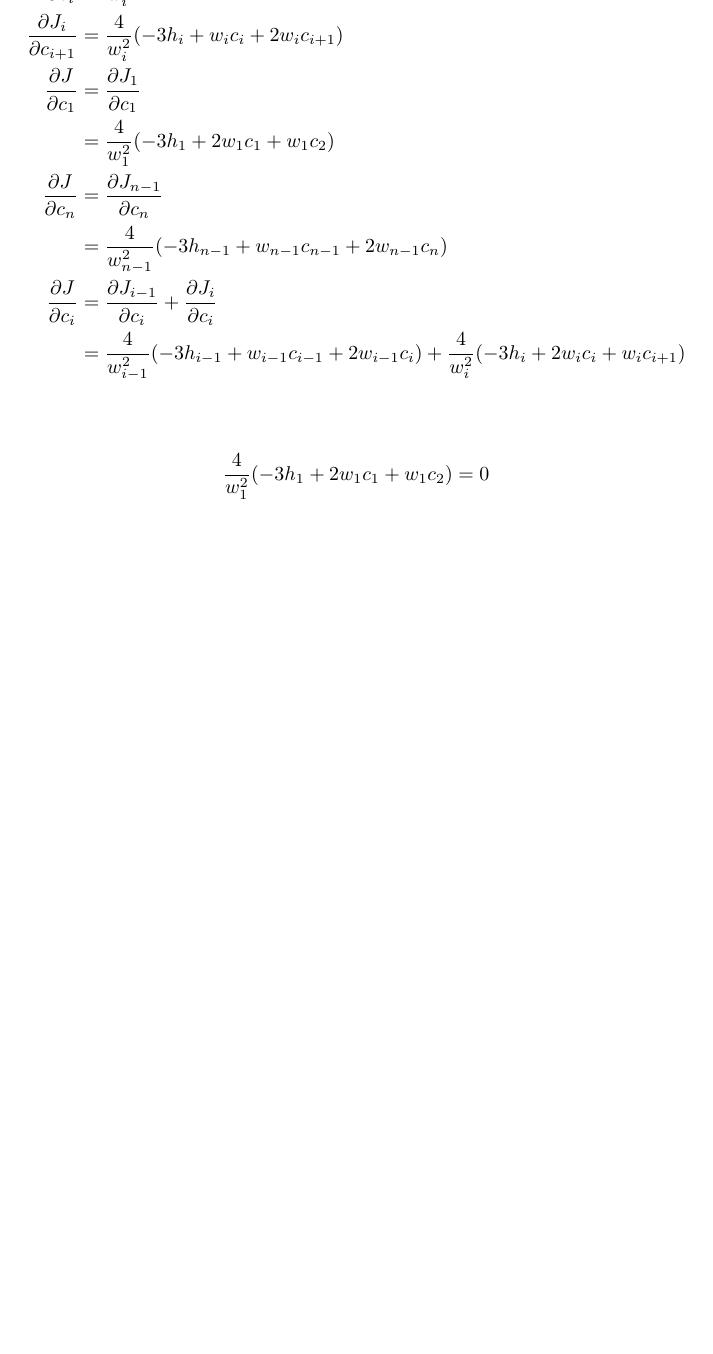
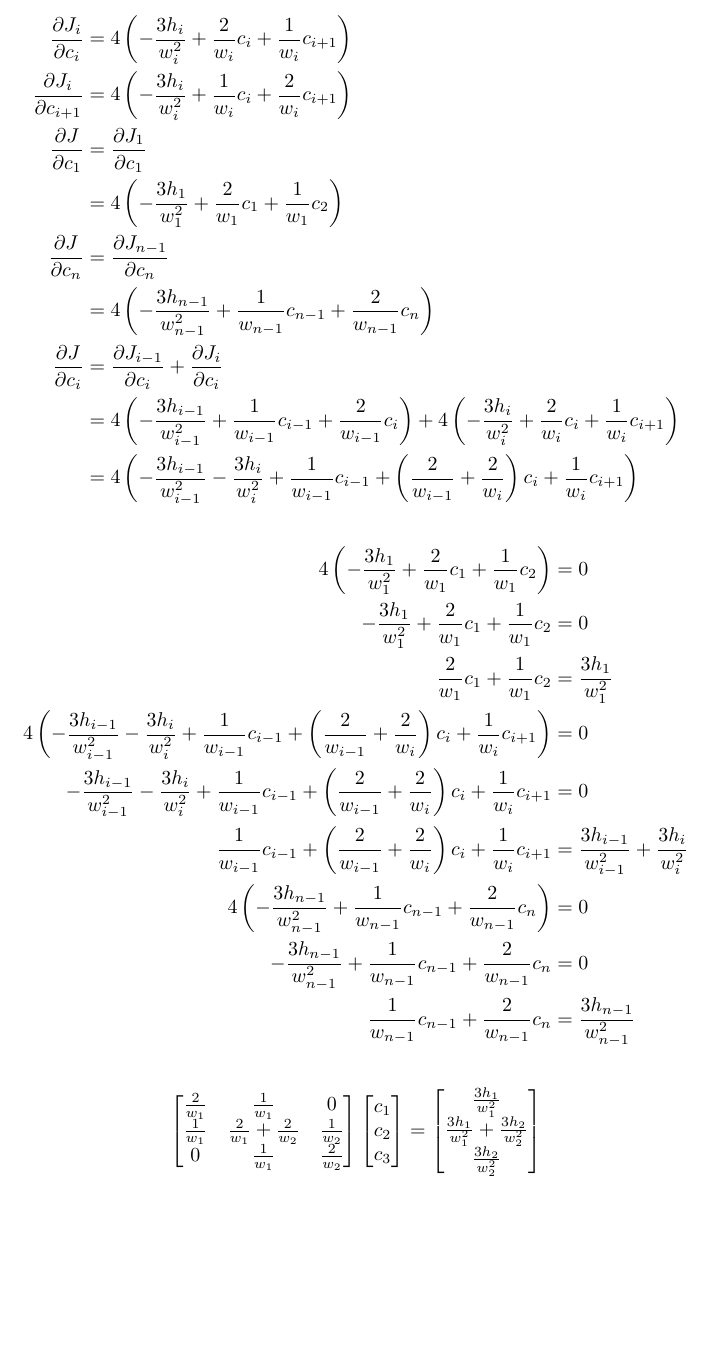
Before and after one commit to Mathtician/ideas, a LaTeX document (lerp/lerp.tex): part of page 5 of 5, cut at the place of the change, the shorter picture padded with empty space. Compiled offline with pdfLaTeX.

Commit message:
Finished general linear system in lerp

```diff
--- a/lerp/lerp.tex
+++ b/lerp/lerp.tex
@@ -221,25 +222,67 @@ There are a few techniques that could be used,
 \end{align*}
 \begin{align*}
   \frac{\partial J_i}{\partial c_i}
-  &= \frac{4}{w_i^2} (-3h_i+2w_ic_i+w_ic_{i+1}) \\
+  &= 4\left(-\frac{3h_i}{w_i^2}+\frac{2}{w_i}c_i+\frac{1}{w_i}c_{i+1}\right) \\
   \frac{\partial J_i}{\partial c_{i+1}}
-  &= \frac{4}{w_i^2} (-3h_i+w_ic_i+2w_ic_{i+1}) \\
+  &= 4\left(-\frac{3h_i}{w_i^2}+\frac{1}{w_i}c_i+\frac{2}{w_i}c_{i+1}\right) \\
   \frac{\partial J}{\partial c_1}
   &= \frac{\partial J_1}{\partial c_1} \\
-  &= \frac{4}{w_1^2} (-3h_1+2w_1c_1+w_1c_2) \\
+  &= 4\left(-\frac{3h_1}{w_1^2}+\frac{2}{w_1}c_1+\frac{1}{w_1}c_2\right) \\
   \frac{\partial J}{\partial c_n}
   &= \frac{\partial J_{n-1}}{\partial c_n} \\
-  &= \frac{4}{w_{n-1}^2} (-3h_{n-1}+w_{n-1}c_{n-1}+2w_{n-1}c_n) \\
+  &= 4\left(-\frac{3h_{n-1}}{w_{n-1}^2}+\frac{1}{w_{n-1}}c_{n-1}+\frac{2}{w_{n-1}}c_n\right) \\
   \frac{\partial J}{\partial c_i}
   &= \frac{\partial J_{i-1}}{\partial c_i}
   + \frac{\partial J_i}{\partial c_i} \\
-  &= \frac{4}{w_{i-1}^2} (-3h_{i-1}+w_{i-1}c_{i-1}+2w_{i-1}c_i)
-  + \frac{4}{w_i^2} (-3h_i+2w_ic_i+w_ic_{i+1}) \\
+  &= 4\left(-\frac{3h_{i-1}}{w_{i-1}^2}+\frac{1}{w_{i-1}}c_{i-1}+\frac{2}{w_{i-1}}c_i\right)
+  + 4\left(-\frac{3h_i}{w_i^2}+\frac{2}{w_i}c_i+\frac{1}{w_i}c_{i+1}\right) \\
+  &= 4\left(-\frac{3h_{i-1}}{w_{i-1}^2}-\frac{3h_i}{w_i^2}
+  +\frac{1}{w_{i-1}}c_{i-1}
+  +\left(\frac{2}{w_{i-1}}+\frac{2}{w_i}\right)c_i
+  +\frac{1}{w_i}c_{i+1}\right)
 \end{align*}
 \begin{align*}
-  \frac{4}{w_1^2} (-3h_1+2w_1c_1+w_1c_2)
+  4\left(-\frac{3h_1}{w_1^2}+\frac{2}{w_1}c_1+\frac{1}{w_1}c_2\right)
   &= 0 \\
-  -3h_1+2w_1c_1+w_1c_2
+  -\frac{3h_1}{w_1^2}+\frac{2}{w_1}c_1+\frac{1}{w_1}c_2
   &= 0 \\
+  \frac{2}{w_1}c_1+\frac{1}{w_1}c_2
+  &= \frac{3h_1}{w_1^2} \\
+  4\left(-\frac{3h_{i-1}}{w_{i-1}^2}-\frac{3h_i}{w_i^2}
+  +\frac{1}{w_{i-1}}c_{i-1}
+  +\left(\frac{2}{w_{i-1}}+\frac{2}{w_i}\right)c_i
+  +\frac{1}{w_i}c_{i+1}\right)
+  &= 0 \\
+  -\frac{3h_{i-1}}{w_{i-1}^2}-\frac{3h_i}{w_i^2}
+  +\frac{1}{w_{i-1}}c_{i-1}
+  +\left(\frac{2}{w_{i-1}}+\frac{2}{w_i}\right)c_i
+  +\frac{1}{w_i}c_{i+1}
+  &= 0 \\
+  \frac{1}{w_{i-1}}c_{i-1}
+  +\left(\frac{2}{w_{i-1}}+\frac{2}{w_i}\right)c_i
+  +\frac{1}{w_i}c_{i+1}
+  &= \frac{3h_{i-1}}{w_{i-1}^2}+\frac{3h_i}{w_i^2} \\
+  4\left(-\frac{3h_{n-1}}{w_{n-1}^2}+\frac{1}{w_{n-1}}c_{n-1}+\frac{2}{w_{n-1}}c_n\right)
+  &= 0 \\
+  -\frac{3h_{n-1}}{w_{n-1}^2}+\frac{1}{w_{n-1}}c_{n-1}+\frac{2}{w_{n-1}}c_n
+  &= 0 \\
+  \frac{1}{w_{n-1}}c_{n-1}+\frac{2}{w_{n-1}}c_n
+  &= \frac{3h_{n-1}}{w_{n-1}^2}
+\end{align*}
+\begin{align*}
+  \begin{bmatrix}
+    \frac{2}{w_1} & \frac{1}{w_1} & 0 \\
+    \frac{1}{w_1} & \frac{2}{w_1}+\frac{2}{w_2} & \frac{1}{w_2} \\
+    0 & \frac{1}{w_1} & \frac{2}{w_2} \\
+  \end{bmatrix}
+  \begin{bmatrix}
+    c_1 \\ c_2 \\ c_3
+  \end{bmatrix}
+  =
+  \begin{bmatrix}
+    \frac{3h_1}{w_1^2} \\
+    \frac{3h_1}{w_1^2}+\frac{3h_2}{w_2^2} \\
+    \frac{3h_2}{w_2^2}
+  \end{bmatrix}
 \end{align*}
 \end{document}
```
Also changed, not shown: lerp/lerp.pdf, lerp/lerp.tex (3 more changed lines).
